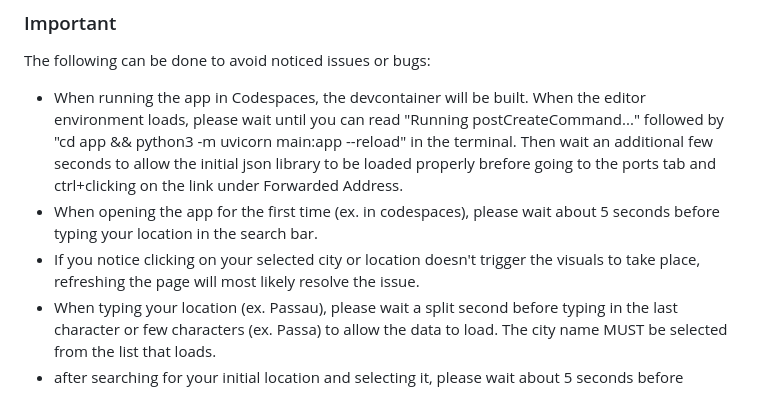
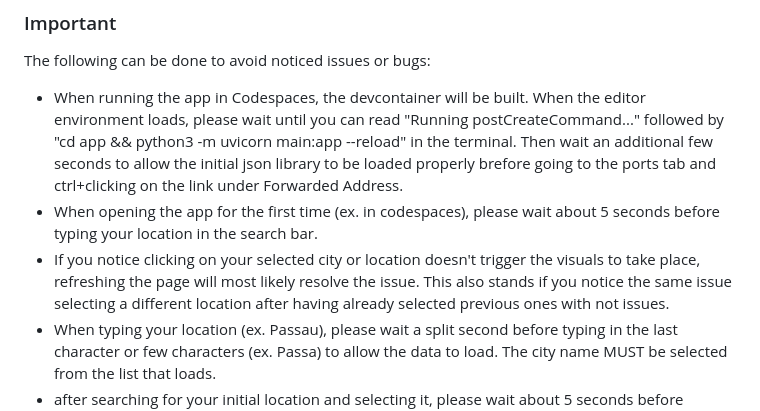
Before and after one commit to 23W-INCO/MedData-ABiteofPi, a Markdown page: README.md, the part around the change. GitHub-like rendering.

```diff
--- a/README.md
+++ b/README.md
@@ -40,7 +40,7 @@ If you face issues when trying to re-upload data (ex. the app slowing down), Ple
 The following can be done to avoid noticed issues or bugs:<br>
 - When running the app in Codespaces, the devcontainer will be built. When the editor environment loads, please wait until you can read "Running postCreateCommand..." followed by "cd app && python3 -m uvicorn main:app --reload" in the terminal. Then wait an additional few seconds to allow the initial json library to be loaded properly brefore going to the ports tab and ctrl+clicking on the link under Forwarded Address.<br>
 - When opening the app for the first time (ex. in codespaces), please wait about 5 seconds before typing your location in the search bar.<br>
-- If you notice clicking on your selected city or location doesn't trigger the visuals to take place, refreshing the page will most likely resolve the issue.<br>
+- If you notice clicking on your selected city or location doesn't trigger the visuals to take place, refreshing the page will most likely resolve the issue. This also stands if you notice the same issue selecting a different location after having already selected previous ones with not issues.<br>
 - When typing your location (ex. Passau), please wait a split second before typing in the last character or few characters (ex. Passa) to allow the data to load. The city name MUST be selected from the list that loads.<br>
 - after searching for your initial location and selecting it, please wait about 5 seconds before searching for another city.<br>
 - The project works best on Firefox and chrome. There may be some issues with transition effects on Safari.<br>
```
